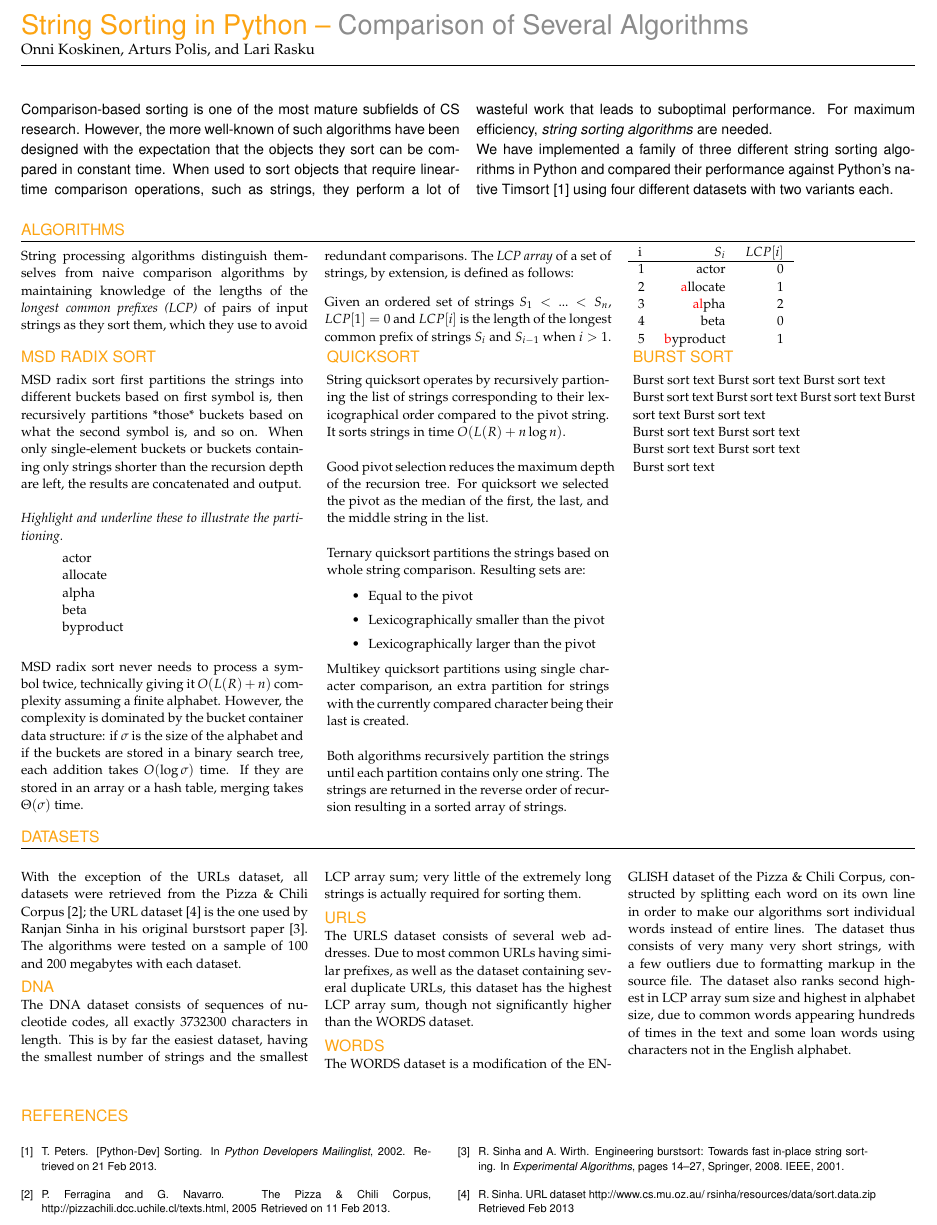
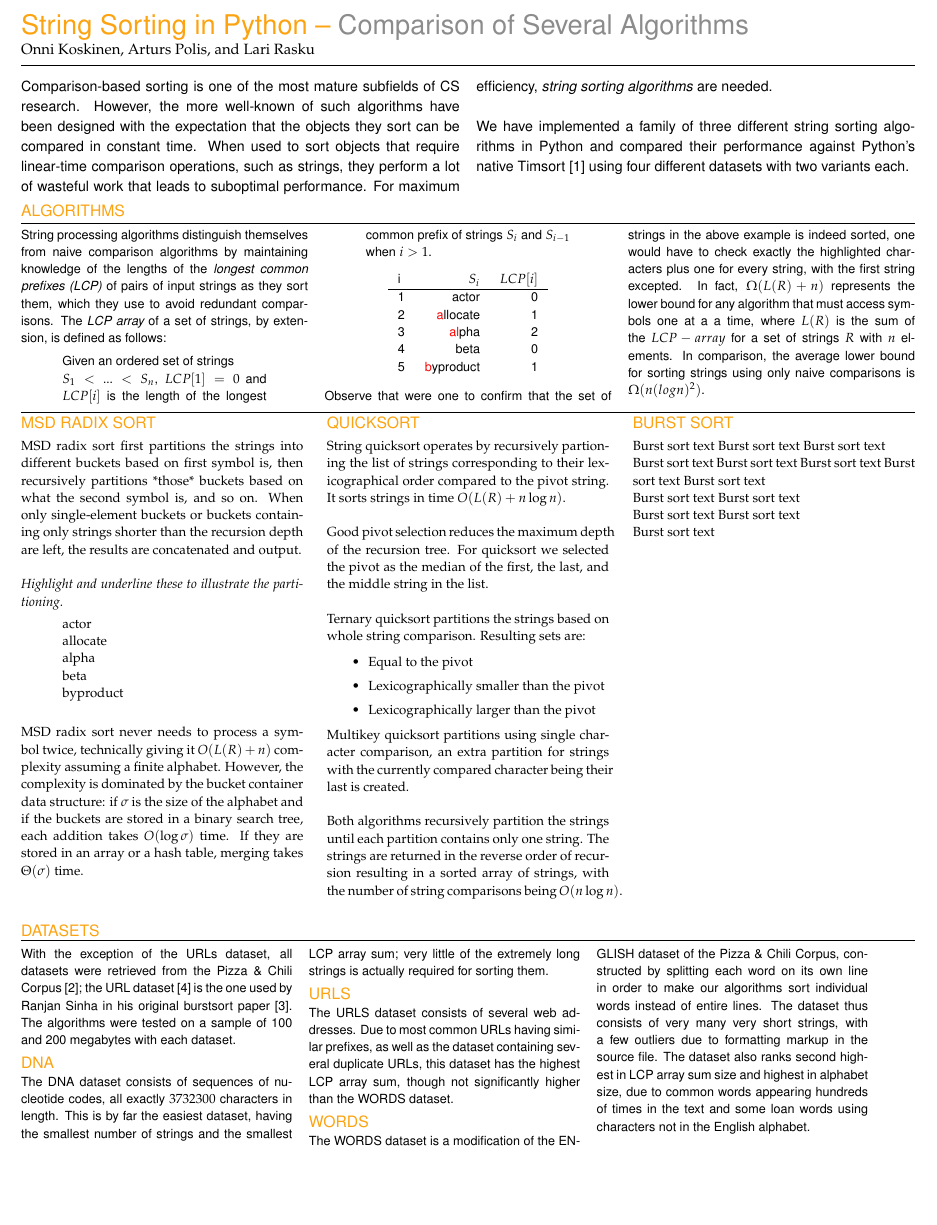
Before and after one commit to arpol/spa, a LaTeX document (poster.tex, which reads sections/algorithms.tex, sections/quicksort.tex, sections/testdata.tex): part of the page, cut so that both start at the same text, the shorter picture padded with empty space. Compiled offline with pdfLaTeX.

Commit message:
Added missing 'Algorithms' content, and tweaked the layout

```diff
--- a/poster.tex
+++ b/poster.tex
@@ -23,8 +23,9 @@
 \input{sections/header.tex}
 
 % ------------------------- ABSTRACT ----------------------------------
-\input{sections/abstract.tex}
-
+\begin{textblock}{190}(0,-5)
+    \input{sections/abstract.tex}
+\end{textblock}
 % Large subtitle with line. Again, not from the university template.
 %\begin{textblock}{190}(0,25)
 %\sffamily
@@ -33,17 +34,34 @@
 %\end{textblock}
 
 % ----------------------- ALGORITHMS ----------------------------
-\input{sections/algorithms.tex}
+\begin{textblock}{190}(0,27)
+    \input{sections/algorithms.tex}
+\end{textblock}
+
+\begin{textblock}{60}(0,72)
+    \input{sections/radixsort.tex}
+\end{textblock}
+
+\begin{textblock}{60}(65,72)
+    \input{sections/quicksort.tex}
+\end{textblock}
+
+\begin{textblock}{60}(130,72)
+    \input{sections/burstsort.tex}
+\end{textblock}
+
 
 % ----------------------- TEST DATA -----------------------------
-\input{sections/testdata.tex}
+\begin{textblock}{180}(0,180)
+    \input{sections/testdata.tex}
+\end{textblock}
 
 %\begin{textblock}{60}(130,165)
 %  {\sffamily\normalsize{\color{sciorange}CONCLUDING REMARKS}}\vspace{1mm}\\
 %  \footnotesize
 %\end{textblock}
 
-\begin{textblock}{180}(0, 215)
+\begin{textblock}{180}(0, 265)
   \def\refname{\normalfont\sffamily\normalsize{\color{sciorange}REFERENCES}}
   \scriptsize\sffamily
   \bibliographystyle{abbrv}
--- a/sections/algorithms.tex
+++ b/sections/algorithms.tex
@@ -23,18 +24,15 @@ extension, is defined as follows:
     4&  beta&         0\\
     5&  {\color{red}b}yproduct&  1\\
 \end{tabular}
+\end{center}
 
-\end{multicols}
-\end{textblock}
-%leaving the column location definitions outside of the actual content
-\begin{textblock}{60}(0,58)
-    \input{sections/radixsort.tex}
-\end{textblock}
-
-\begin{textblock}{60}(65,58)
-    \input{sections/quicksort.tex}
-\end{textblock}
-
-\begin{textblock}{60}(130,58)
-    \input{sections/burstsort.tex}
-\end{textblock}
+Observe that were one to confirm that the set of strings in the above example
+is indeed sorted, one would have to check exactly the highlighted characters
+plus one for every string, with the first string excepted.
+In fact, $\Omega(L(R) + n)$ represents the lower bound for any algorithm that must
+access symbols one at a a time, where $L(R)$ is the sum of the $LCP-array$ for
+a set of strings $R$ with $n$ elements.  In comparison, the
+average lower bound for sorting strings using only naive comparisons is
+$\Omega(n(log n)^2)$.
+\end{multicols}\vspace{-3mm}
+\rule[3mm]{190mm}{0.1pt}
--- a/sections/quicksort.tex
+++ b/sections/quicksort.tex
@@ -14,4 +14,4 @@ Ternary quicksort partitions the strings based on whole string comparison. Resul
 
 Multikey quicksort partitions using single character comparison, an extra partition for strings with the currently compared character being their last is created.\\
 
-Both algorithms recursively partition the strings until each partition contains only one string. The strings are returned in the reverse order of recursion resulting in a sorted array of strings.
+Both algorithms recursively partition the strings until each partition contains only one string. The strings are returned in the reverse order of recursion resulting in a sorted array of strings, with the number of string comparisons being $O(n \log n)$.
--- a/sections/testdata.tex
+++ b/sections/testdata.tex
@@ -1,14 +1,6 @@
-% Three-column stuff
-%
-% The vertical size of the columns depends on the content, so unfortunately you have to manually move contents around
-
-\begin{textblock}{180}(0,160)
 \sffamily\normalsize{\color{sciorange}DATASETS}\small\\
-\rule[3mm]{190mm}{0.1pt}
-\end{textblock}
-\begin{textblock}{190}(0,163)
+\rule[3mm]{190mm}{0.1pt}\vspace{-7mm}
  \footnotesize
-%TODO: Create bibliography for this
 \begin{multicols}{3}
 With the exception of the URLs dataset, all datasets were retrieved from
 the Pizza \& Chili Corpus~\cite{fn2005}; the URL dataset~\cite{sinha} is the one used by Ranjan Sinha
@@ -36,7 +28,4 @@ markup in the source file.  The dataset also ranks second highest in LCP array
 sum size and highest in alphabet size, due to common words appearing hundreds of
 times in the text and some loan words using characters not in the English
 alphabet.
-
 \end{multicols}
-
-\end{textblock}
```
Also changed, not shown: sections/abstract.tex (+2 -4 lines), poster.pdf, sections/algorithms.tex (11 more changed lines).
